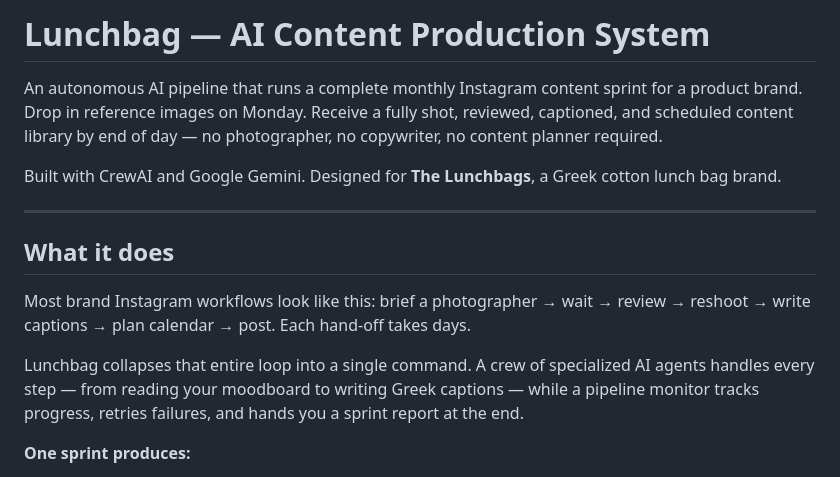
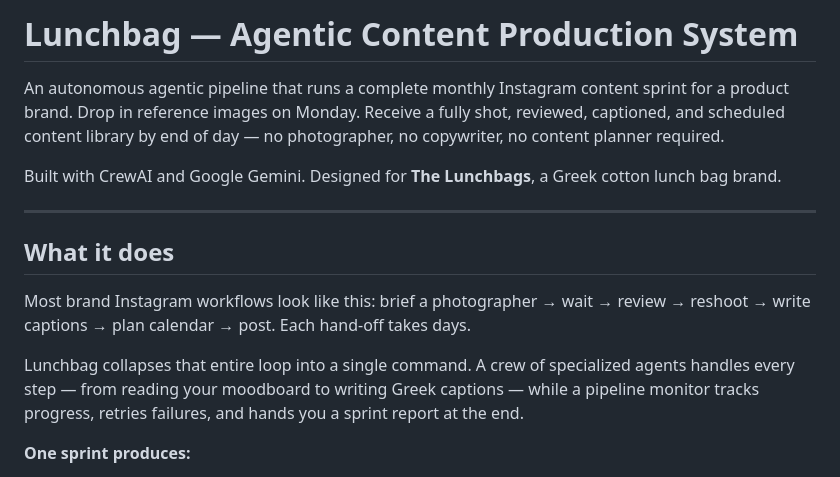
Before and after one commit to tzinisp-spec/lunchbag, a Markdown page: README.md, the part around one of its changes. GitHub-like rendering.

```diff
--- a/README.md
+++ b/README.md
@@ -1,6 +1,6 @@
-# Lunchbag — AI Content Production System
+# Lunchbag — Agentic Content Production System
 
-An autonomous AI pipeline that runs a complete monthly Instagram content sprint for a product brand. Drop in reference images on Monday. Receive a fully shot, reviewed, captioned, and scheduled content library by end of day — no photographer, no copywriter, no content planner required.
+An autonomous agentic pipeline that runs a complete monthly Instagram content sprint for a product brand. Drop in reference images on Monday. Receive a fully shot, reviewed, captioned, and scheduled content library by end of day — no photographer, no copywriter, no content planner required.
 
 Built with CrewAI and Google Gemini. Designed for **The Lunchbags**, a Greek cotton lunch bag brand.
 
@@ -10,7 +10,7 @@ Built with CrewAI and Google Gemini. Designed for **The Lunchbags**, a Greek cot
 
 Most brand Instagram workflows look like this: brief a photographer → wait → review → reshoot → write captions → plan calendar → post. Each hand-off takes days.
 
-Lunchbag collapses that entire loop into a single command. A crew of specialized AI agents handles every step — from reading your moodboard to writing Greek captions — while a pipeline monitor tracks progress, retries failures, and hands you a sprint report at the end.
+Lunchbag collapses that entire loop into a single command. A crew of specialized agents handles every step — from reading your moodboard to writing Greek captions — while a pipeline monitor tracks progress, retries failures, and hands you a sprint report at the end.
 
 **One sprint produces:**
 - ~50 reviewed, QC-approved product images across 3 shoot sets
```
Also changed, not shown: other parts of README.md (+45 -0 lines).
